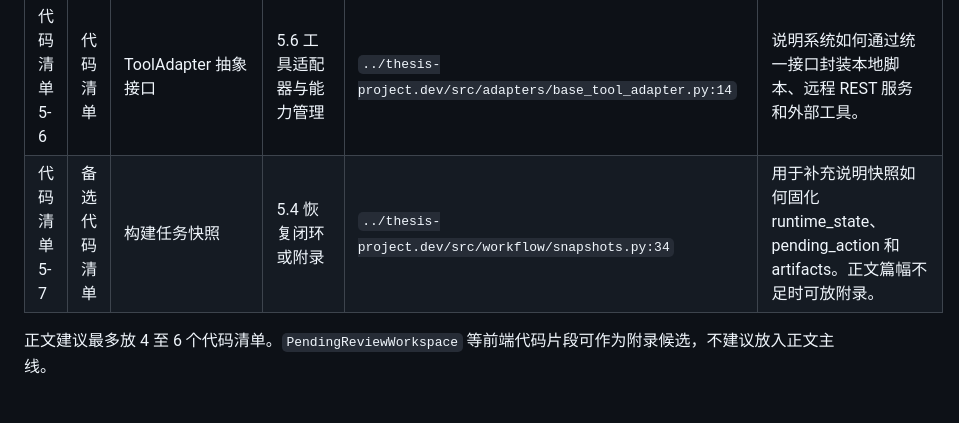
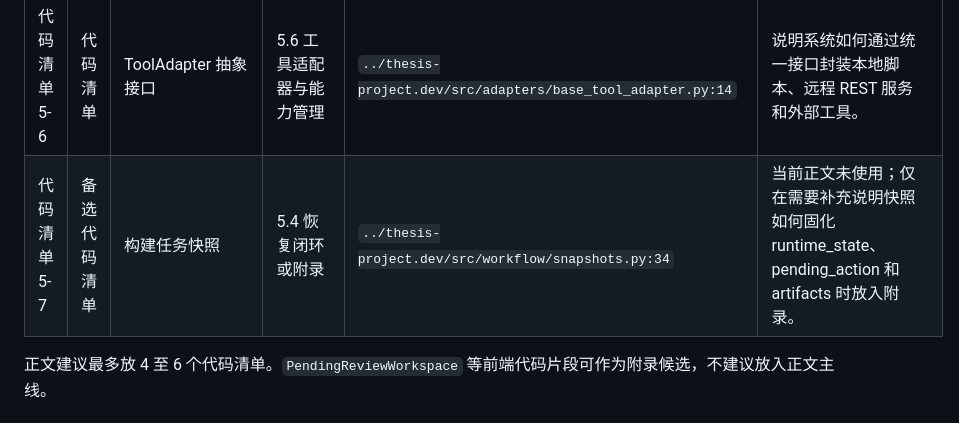
Before and after one commit to Yuri-Kon/thesis-project, a Markdown page: drafts/final-paper-md/tables.md, the part around the change. GitHub-like rendering.

Commit message:
feat: 明确代码清单

```diff
--- a/drafts/final-paper-md/tables.md
+++ b/drafts/final-paper-md/tables.md
@@ -34,7 +34,7 @@
 | 代码清单 5-4 | 代码清单 | 进入 WAITING 状态前写入 PendingAction 与审计信息 | 5.4.3 等待状态、审计与快照 | `../thesis-project.dev/src/workflow/pending_action.py:101` | 说明 HITL 是受控工作流状态，不是前端临时按钮。 |
 | 代码清单 5-5 | 代码清单 | RuntimeEvaluator 候选重排 | 5.5 CEBRA-WP 的工程落点 | `../thesis-project.dev/src/workflow/runtime_evaluator.py:331` | 说明 CEBRA-WP 的 runtime adjustment 与 rerank 如何落地。 |
 | 代码清单 5-6 | 代码清单 | ToolAdapter 抽象接口 | 5.6 工具适配器与能力管理 | `../thesis-project.dev/src/adapters/base_tool_adapter.py:14` | 说明系统如何通过统一接口封装本地脚本、远程 REST 服务和外部工具。 |
-| 代码清单 5-7 | 备选代码清单 | 构建任务快照 | 5.4 恢复闭环或附录 | `../thesis-project.dev/src/workflow/snapshots.py:34` | 用于补充说明快照如何固化 runtime_state、pending_action 和 artifacts。正文篇幅不足时可放附录。 |
+| 代码清单 5-7 | 备选代码清单 | 构建任务快照 | 5.4 恢复闭环或附录 | `../thesis-project.dev/src/workflow/snapshots.py:34` | 当前正文未使用；仅在需要补充说明快照如何固化 runtime_state、pending_action 和 artifacts 时放入附录。 |
 
 正文建议最多放 4 至 6 个代码清单。`PendingReviewWorkspace` 等前端代码片段可作为附录候选，不建议放入正文主线。
 
```
